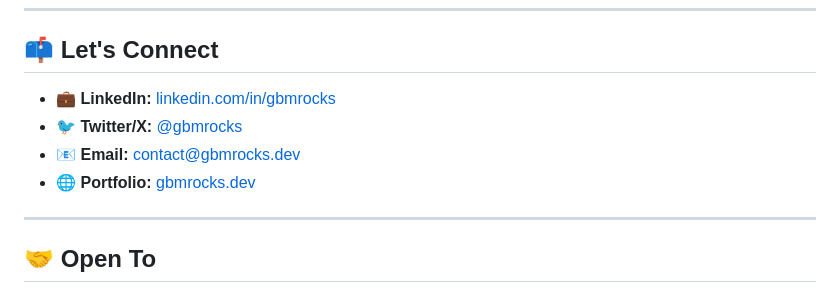
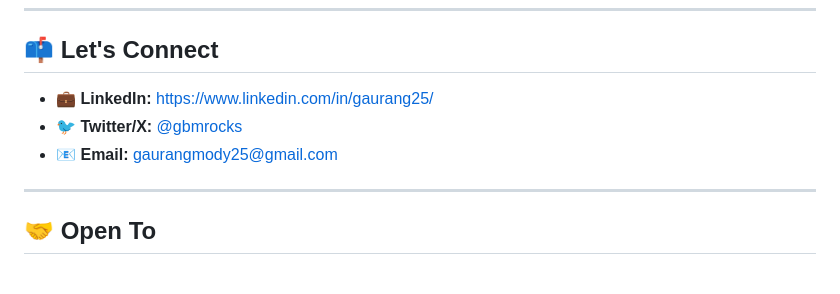
Before and after one commit to gbmrocks/gbmrocks, a Markdown page: README.md, the part around the change. GitHub-like rendering.

Commit message:
Update contact information in README.md

```diff
--- a/README.md
+++ b/README.md
@@ -129,10 +129,9 @@ Actively exploring:
 
 ## 📫 Let's Connect
 
-- 💼 **LinkedIn:** [linkedin.com/in/gbmrocks](https://linkedin.com/in/gbmrocks)
+- 💼 **LinkedIn:** [https://www.linkedin.com/in/gaurang25/](https://linkedin.com/in/gaurang25)
 - 🐦 **Twitter/X:** [@gbmrocks](https://twitter.com/gbmrocks)
-- 📧 **Email:** contact@gbmrocks.dev
-- 🌐 **Portfolio:** [gbmrocks.dev](https://gbmrocks.dev)
+- 📧 **Email:** gaurangmody25@gmail.com
 
 ---
 
```
